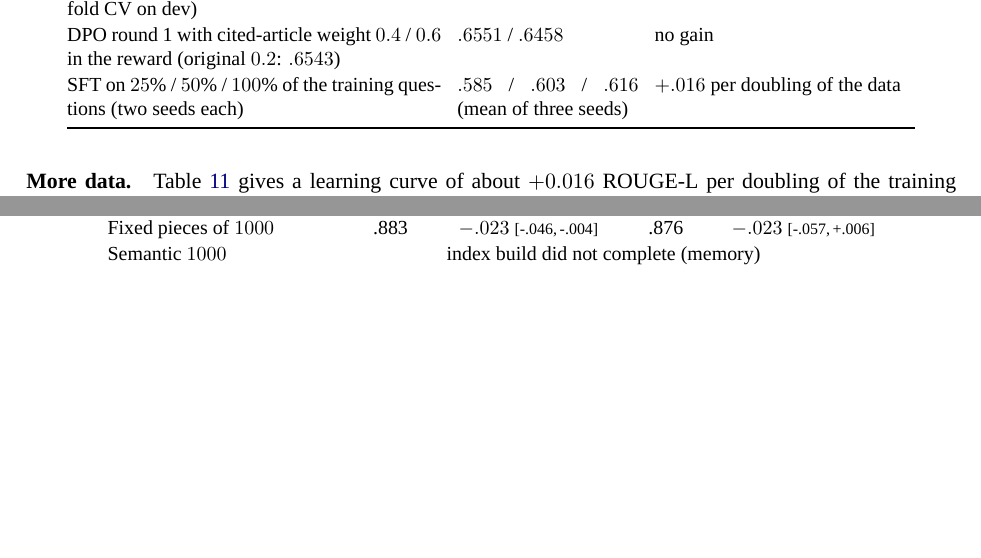
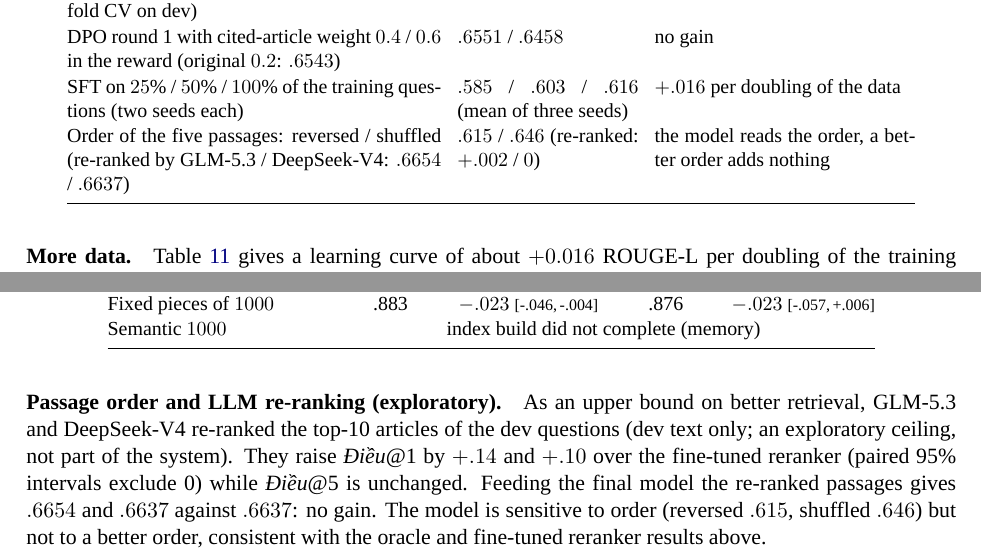
Before and after one commit to hoangphu7122002/law-rag, a LaTeX paper (docs/report/paper/main.tex): two parts of page 11 of 23, joined at a grey line, cut so that both start at the same text, the shorter picture padded with empty space. Compiled offline with XeLaTeX; a missing font is replaced by an installed copy or a similar font.

Commit message:
docs: LLM re-ranking and passage-order sensitivity results (Step 37)
Co-Authored-By: Claude Sonnet 5.5 <noreply@anthropic.com>

```diff
--- a/docs/report/paper/main.tex
+++ b/docs/report/paper/main.tex
@@ -405,6 +405,7 @@ Always quote the rank-1 passage / MBR over \{answer, quotes\} & $.534$ / $.557$
 Learned selector over \{answer, 5 quotes\} (5-fold CV on dev) & $.644$ & worse (oracle $.715$)\\
 DPO round~1 with cited-article weight $0.4$ / $0.6$ in the reward (original $0.2$: $.6543$) & $.6551$ / $.6458$ & no gain\\
 SFT on $25\%$ / $50\%$ / $100\%$ of the training questions (two seeds each) & $.585$ / $.603$ / $.616$ (mean of three seeds) & $+.016$ per doubling of the data\\
+Order of the five passages: reversed / shuffled (re-ranked by GLM-5.3 / DeepSeek-V4: $.6654$ / $.6637$) & $.615$ / $.646$ (re-ranked: $+.002$ / $0$) & the model reads the order, a better order adds nothing\\
 \bottomrule
 \end{tabular}
 \end{table}
@@ -427,6 +428,7 @@ Semantic $1000$ & \multicolumn{4}{c}{index build did not complete (memory)}\\
 \bottomrule
 \end{tabular}
 \end{table}
+\paragraph{Passage order and LLM re-ranking (exploratory).} As an upper bound on better retrieval, GLM-5.3 and DeepSeek-V4 re-ranked the top-10 articles of the dev questions (dev text only; an exploratory ceiling, not part of the system). They raise \dieu{}@1 by $+.14$ and $+.10$ over the fine-tuned reranker (paired 95\% intervals exclude 0) while \dieu{}@5 is unchanged. Feeding the final model the re-ranked passages gives $.6654$ and $.6637$ against $.6637$: no gain. The model is sensitive to order (reversed $.615$, shuffled $.646$) but not to a better order, consistent with the oracle and fine-tuned reranker results above.
 \paragraph{Seed sensitivity.} Three SFT seeds on the full data give $.6325$, $.603$ and $.613$ (mean $.616$, standard deviation $.015$), so the reported chain starts from the best of three SFT runs and the final $.6637$ depends on that choice. Repeating the two DPO rounds from the second best SFT seed (the one with $.613$) reproduces the first-round gain ($.640$, $+.027$) but not the second ($.634$): the robust effect of on-policy DPO is about $+.02$ to $+.03$ over its SFT model, and the additional benefit of the second round is not confirmed.
 
 \subsection{Negative and null results}\label{sec:negative}
```
Also changed, not shown: docs/ops/compute-log.md (+1 -0 lines), docs/CHANGELOG.md, docs/report/paper/main.pdf, docs/report/report.pdf, 3 other files.
